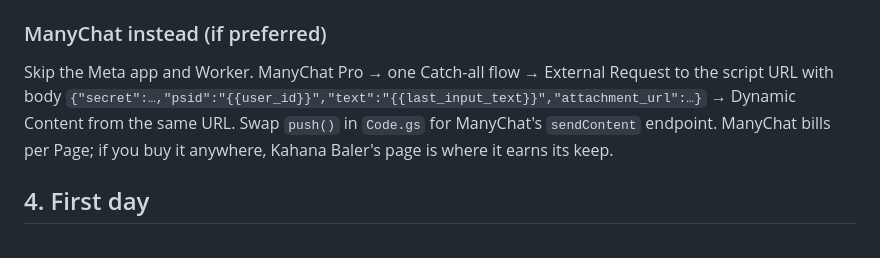
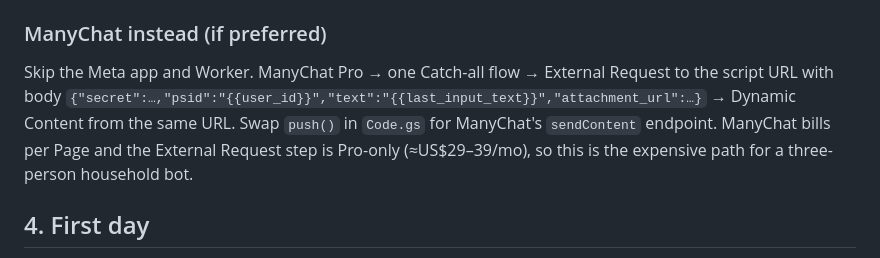
Before and after one commit to tiarara/logos, a Markdown page: household/bot/SETUP.md, the part around the change. Rendered like a GitHub page.

Commit message:
Remove client-page references from household scope
Co-Authored-By: Claude Opus 5 <noreply@anthropic.com>
Claude-Session: https://claude.ai/code/session_01VHqNTRPu8hM8fVgaiwkEp3

```diff
--- a/household/bot/SETUP.md
+++ b/household/bot/SETUP.md
@@ -73,7 +73,7 @@ The Worker has no logic. It receives the Messenger event, POSTs it to the script
 **Daily 7:55 push:** in dev mode the Page can message testers directly, but Meta's 24-hour window still applies to unprompted sends. If the 7:55 message fails on days after Ruby was silent, set `MESSAGE_TAG` to `CONFIRMED_EVENT_UPDATE` in script properties — a scheduled work day is a confirmed event. The 8:20 `arrivalCheck` email to you works regardless.
 
 ### ManyChat instead (if preferred)
-Skip the Meta app and Worker. ManyChat Pro → one Catch-all flow → External Request to the script URL with body `{"secret":…,"psid":"{{user_id}}","text":"{{last_input_text}}","attachment_url":…}` → Dynamic Content from the same URL. Swap `push()` in `Code.gs` for ManyChat's `sendContent` endpoint. ManyChat bills per Page; if you buy it anywhere, Kahana Baler's page is where it earns its keep.
+Skip the Meta app and Worker. ManyChat Pro → one Catch-all flow → External Request to the script URL with body `{"secret":…,"psid":"{{user_id}}","text":"{{last_input_text}}","attachment_url":…}` → Dynamic Content from the same URL. Swap `push()` in `Code.gs` for ManyChat's `sendContent` endpoint. ManyChat bills per Page and the External Request step is Pro-only (≈US$29–39/mo), so this is the expensive path for a three-person household bot.
 
 ## 4. First day
 
```
Also changed, not shown: household/SCOPE.md (+1 -1 lines).
